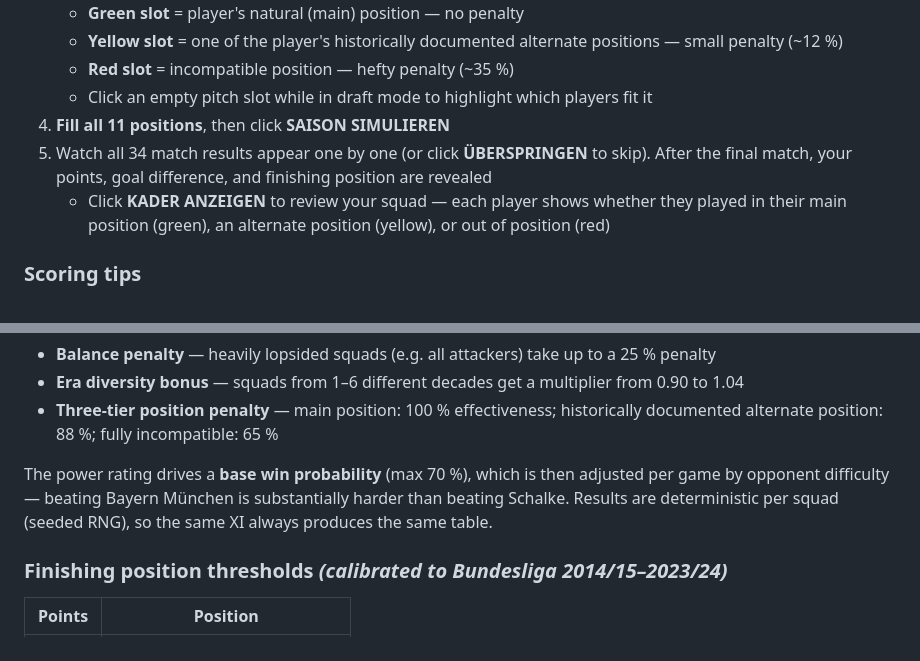
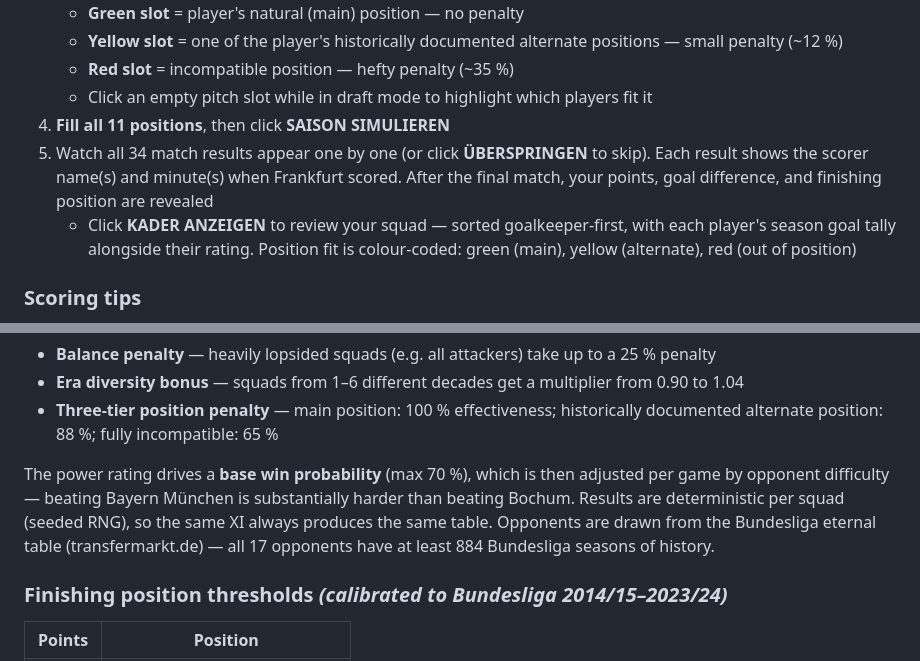
Before and after one commit to spidy666/Adler34, a Markdown page: README.md, 2 parts joined by grey strips. Rendered like a GitHub page.

Commit message:
docs: update CHANGELOG and README for v0.16.0 and v0.17.0
Co-Authored-By: Claude Sonnet 4.6 <noreply@anthropic.com>

```diff
--- a/README.md
+++ b/README.md
@@ -18,8 +18,8 @@ Build the greatest Eintracht Frankfurt XI of all time and simulate a complete 34
    - **Red slot** = incompatible position — hefty penalty (~35 %)
    - Click an empty pitch slot while in draft mode to highlight which players fit it
 4. **Fill all 11 positions**, then click **SAISON SIMULIEREN**
-5. Watch all 34 match results appear one by one (or click **ÜBERSPRINGEN** to skip). After the final match, your points, goal difference, and finishing position are revealed
-   - Click **KADER ANZEIGEN** to review your squad — each player shows whether they played in their main position (green), an alternate position (yellow), or out of position (red)
+5. Watch all 34 match results appear one by one (or click **ÜBERSPRINGEN** to skip). Each result shows the scorer name(s) and minute(s) when Frankfurt scored. After the final match, your points, goal difference, and finishing position are revealed
+   - Click **KADER ANZEIGEN** to review your squad — sorted goalkeeper-first, with each player's season goal tally alongside their rating. Position fit is colour-coded: green (main), yellow (alternate), red (out of position)
 
 ### Scoring tips
 - **Era diversity matters** — a squad drawn from 4+ decades gets a chemistry bonus; single-era squads are penalised
@@ -43,7 +43,7 @@ The three scores feed a **power rating** modified by:
 - **Era diversity bonus** — squads from 1–6 different decades get a multiplier from 0.90 to 1.04
 - **Three-tier position penalty** — main position: 100 % effectiveness; historically documented alternate position: 88 %; fully incompatible: 65 %
 
-The power rating drives a **base win probability** (max 70 %), which is then adjusted per game by opponent difficulty — beating Bayern München is substantially harder than beating Schalke. Results are deterministic per squad (seeded RNG), so the same XI always produces the same table.
+The power rating drives a **base win probability** (max 70 %), which is then adjusted per game by opponent difficulty — beating Bayern München is substantially harder than beating Bochum. Results are deterministic per squad (seeded RNG), so the same XI always produces the same table. Opponents are drawn from the Bundesliga eternal table (transfermarkt.de) — all 17 opponents have at least 884 Bundesliga seasons of history.
 
 ### Finishing position thresholds *(calibrated to Bundesliga 2014/15–2023/24)*
 
```
Also changed, not shown: CHANGELOG.md (+26 -0 lines).
